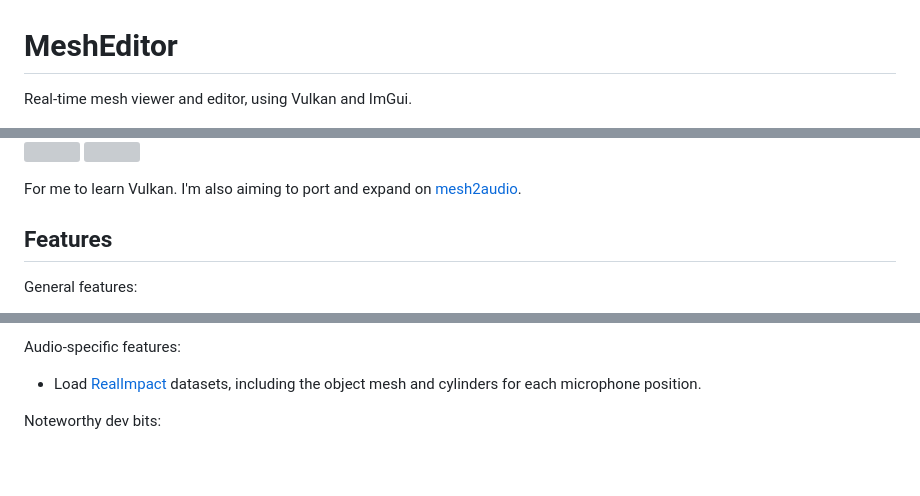
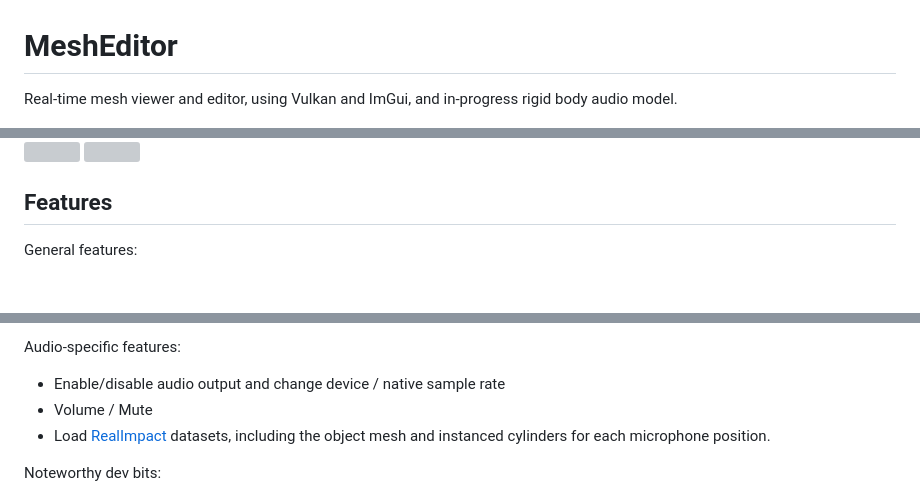
Before and after one commit to khiner/MeshEditor, a Markdown page: README.md, 3 parts joined by grey strips. GitHub-like rendering; blank space fills up the shorter version; grey boxes are pictures that could not be loaded.

Commit message:
Minor readme updates

```diff
--- a/README.md
+++ b/README.md
@@ -1,13 +1,10 @@
 # MeshEditor
 
-Real-time mesh viewer and editor, using Vulkan and ImGui.
+Real-time mesh viewer and editor, using Vulkan and ImGui, and in-progress rigid body audio model.
 
 ![](screenshots/cube.png)
 ![](screenshots/torus_bvh.png)
 ![](screenshots/real_impact_skillet.png)
-
-For me to learn Vulkan.
-I'm also aiming to port and expand on [mesh2audio](https://github.com/khiner/mesh2audio).
 
 ## Features
 
@@ -32,7 +29,9 @@ General features:
 * Fast infinite grid with horizon fade
 
 Audio-specific features:
-* Load [RealImpact](https://samuelpclarke.com/realimpact/) datasets, including the object mesh and cylinders for each microphone position.
+* Enable/disable audio output and change device / native sample rate
+* Volume / Mute
+* Load [RealImpact](https://samuelpclarke.com/realimpact/) datasets, including the object mesh and instanced cylinders for each microphone position.
 
 Noteworthy dev bits:
 * Terse and direct usage of [Vulkan-Hpp](https://github.com/KhronosGroup/Vulkan-Hpp)
```
